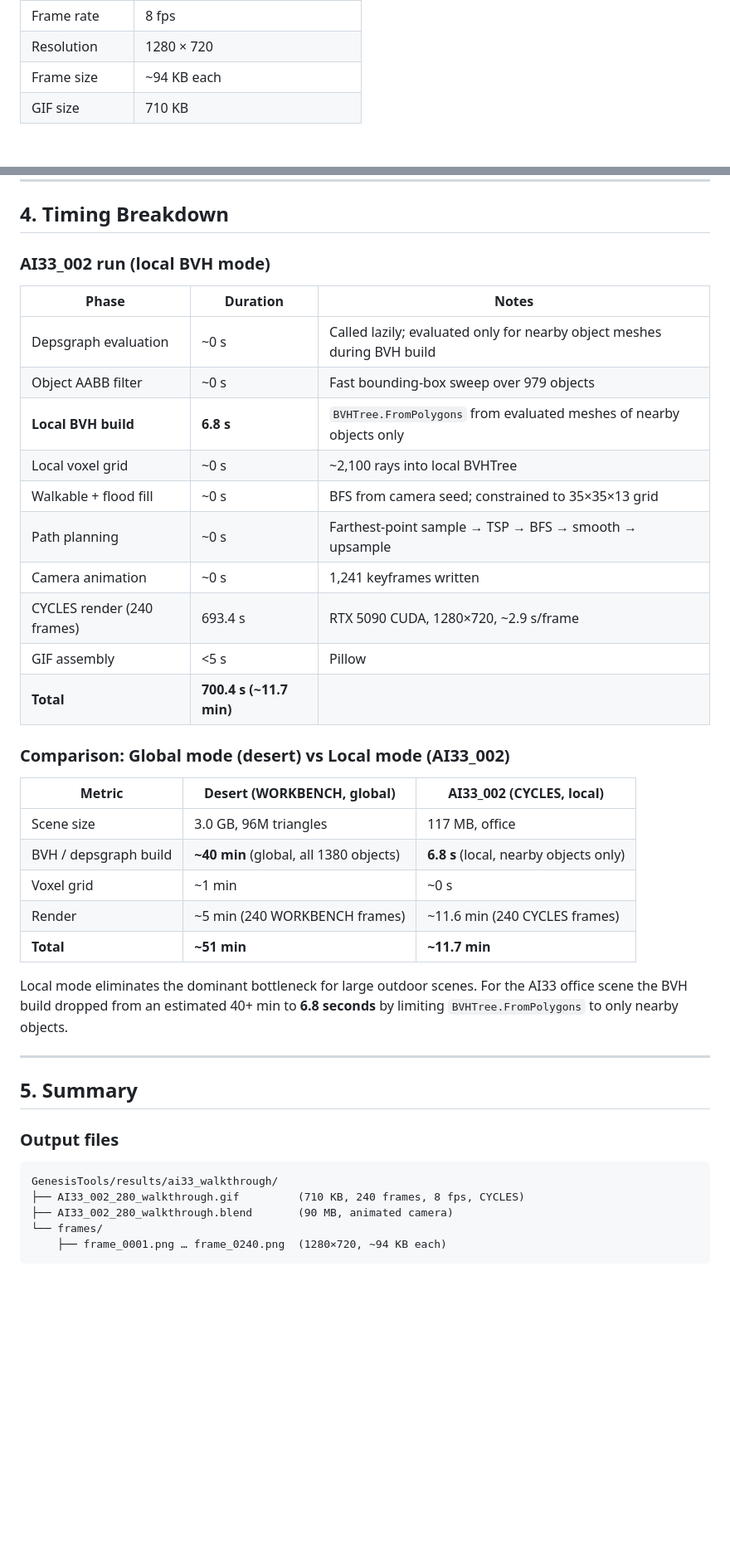
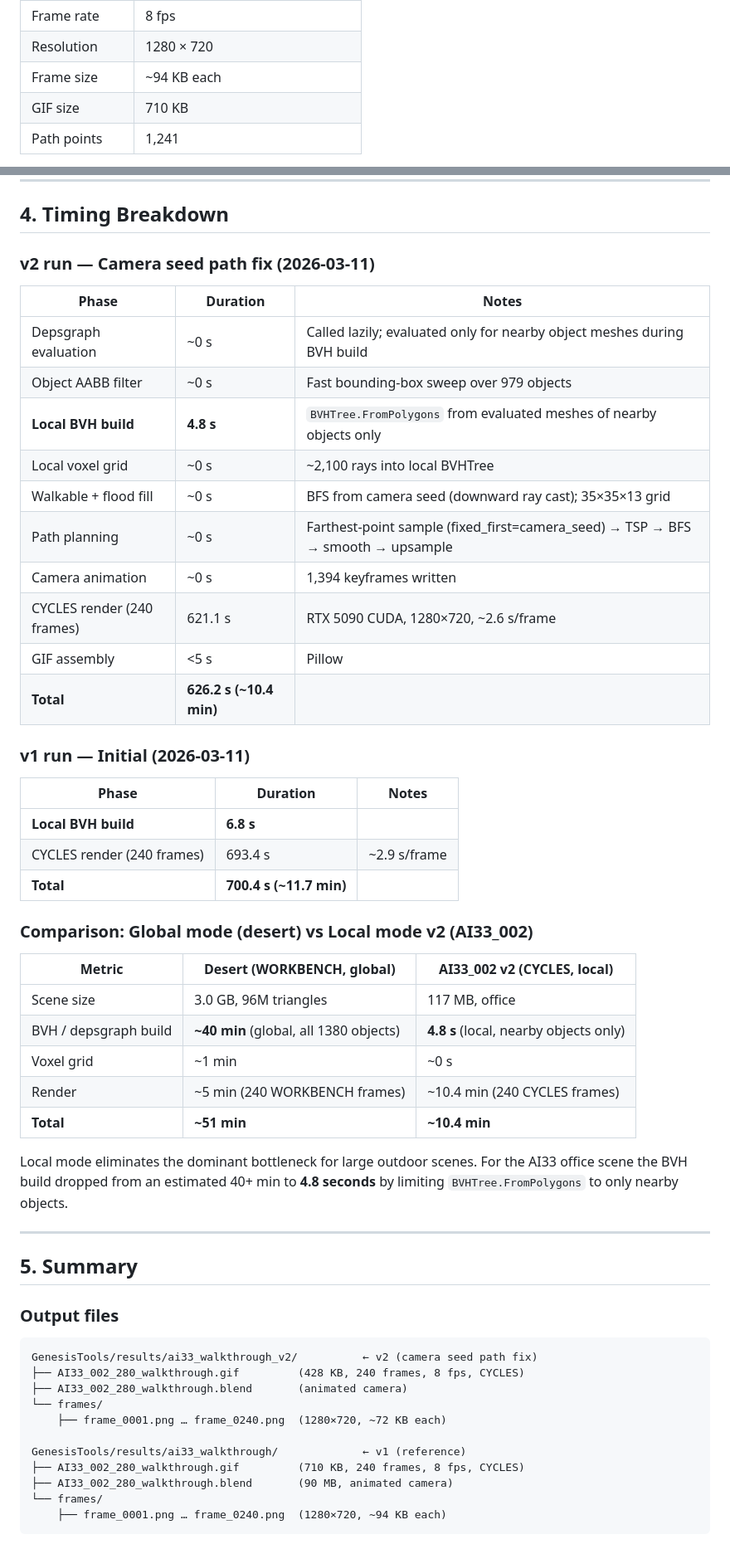
Before and after one commit to frankwings/GenesisTools, a Markdown page: docs/20260311_WalkthroughRenderer_AI33_Results.md, 2 parts joined by grey strips. Shown at 83% size. Rendered like a GitHub page; blank space fills up the shorter version.

````diff
--- a/docs/20260311_WalkthroughRenderer_AI33_Results.md
+++ b/docs/20260311_WalkthroughRenderer_AI33_Results.md
@@ -70,4 +94,5 @@ The `local_area_ratio` is dimensionless — it scales with scene size in Blender
 | Resolution | 1280 × 720 |
 | Frame size | ~94 KB each |
 | GIF size | 710 KB |
+| Path points | 1,241 |
 
@@ -83,32 +102,40 @@ The `local_area_ratio` is dimensionless — it scales with scene size in Blender
 
 ## 4. Timing Breakdown
 
-### AI33_002 run (local BVH mode)
+### v2 run — Camera seed path fix (2026-03-11)
 
 | Phase | Duration | Notes |
 |-------|----------|-------|
 | Depsgraph evaluation | ~0 s | Called lazily; evaluated only for nearby object meshes during BVH build |
 | Object AABB filter | ~0 s | Fast bounding-box sweep over 979 objects |
-| **Local BVH build** | **6.8 s** | `BVHTree.FromPolygons` from evaluated meshes of nearby objects only |
+| **Local BVH build** | **4.8 s** | `BVHTree.FromPolygons` from evaluated meshes of nearby objects only |
 | Local voxel grid | ~0 s | ~2,100 rays into local BVHTree |
-| Walkable + flood fill | ~0 s | BFS from camera seed; constrained to 35×35×13 grid |
-| Path planning | ~0 s | Farthest-point sample → TSP → BFS → smooth → upsample |
-| Camera animation | ~0 s | 1,241 keyframes written |
-| CYCLES render (240 frames) | 693.4 s | RTX 5090 CUDA, 1280×720, ~2.9 s/frame |
+| Walkable + flood fill | ~0 s | BFS from camera seed (downward ray cast); 35×35×13 grid |
+| Path planning | ~0 s | Farthest-point sample (fixed_first=camera_seed) → TSP → BFS → smooth → upsample |
+| Camera animation | ~0 s | 1,394 keyframes written |
+| CYCLES render (240 frames) | 621.1 s | RTX 5090 CUDA, 1280×720, ~2.6 s/frame |
 | GIF assembly | <5 s | Pillow |
+| **Total** | **626.2 s (~10.4 min)** | |
+
+### v1 run — Initial (2026-03-11)
+
+| Phase | Duration | Notes |
+|-------|----------|-------|
+| **Local BVH build** | **6.8 s** | |
+| CYCLES render (240 frames) | 693.4 s | ~2.9 s/frame |
 | **Total** | **700.4 s (~11.7 min)** | |
 
-### Comparison: Global mode (desert) vs Local mode (AI33_002)
+### Comparison: Global mode (desert) vs Local mode v2 (AI33_002)
 
-| Metric | Desert (WORKBENCH, global) | AI33_002 (CYCLES, local) |
-|--------|---------------------------|--------------------------|
+| Metric | Desert (WORKBENCH, global) | AI33_002 v2 (CYCLES, local) |
+|--------|---------------------------|-----------------------------|
 | Scene size | 3.0 GB, 96M triangles | 117 MB, office |
-| BVH / depsgraph build | **~40 min** (global, all 1380 objects) | **6.8 s** (local, nearby objects only) |
+| BVH / depsgraph build | **~40 min** (global, all 1380 objects) | **4.8 s** (local, nearby objects only) |
 | Voxel grid | ~1 min | ~0 s |
-| Render | ~5 min (240 WORKBENCH frames) | ~11.6 min (240 CYCLES frames) |
-| **Total** | **~51 min** | **~11.7 min** |
+| Render | ~5 min (240 WORKBENCH frames) | ~10.4 min (240 CYCLES frames) |
+| **Total** | **~51 min** | **~10.4 min** |
 
-Local mode eliminates the dominant bottleneck for large outdoor scenes. For the AI33 office scene the BVH build dropped from an estimated 40+ min to **6.8 seconds** by limiting `BVHTree.FromPolygons` to only nearby objects.
+Local mode eliminates the dominant bottleneck for large outdoor scenes. For the AI33 office scene the BVH build dropped from an estimated 40+ min to **4.8 seconds** by limiting `BVHTree.FromPolygons` to only nearby objects.
 
 ---
 
@@ -117,7 +144,13 @@ Local mode eliminates the dominant bottleneck for large outdoor scenes. For the
 ### Output files
 
 ```
-GenesisTools/results/ai33_walkthrough/
+GenesisTools/results/ai33_walkthrough_v2/          ← v2 (camera seed path fix)
+├── AI33_002_280_walkthrough.gif         (428 KB, 240 frames, 8 fps, CYCLES)
+├── AI33_002_280_walkthrough.blend       (animated camera)
+└── frames/
+    ├── frame_0001.png … frame_0240.png  (1280×720, ~72 KB each)
+
+GenesisTools/results/ai33_walkthrough/             ← v1 (reference)
 ├── AI33_002_280_walkthrough.gif         (710 KB, 240 frames, 8 fps, CYCLES)
 ├── AI33_002_280_walkthrough.blend       (90 MB, animated camera)
 └── frames/
````
Also changed, not shown: other parts of docs/20260311_WalkthroughRenderer_AI33_Results.md (+30 -10 lines).
